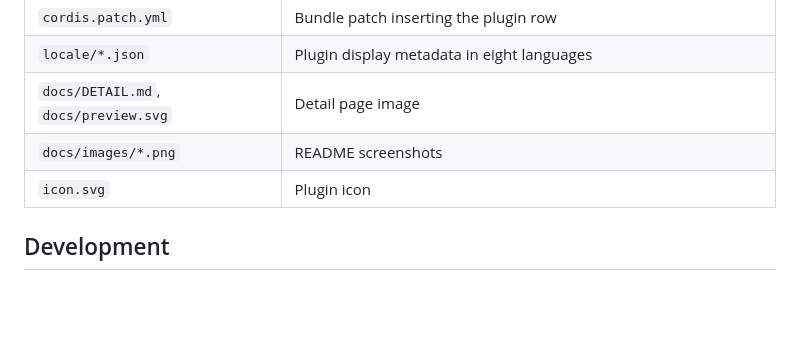
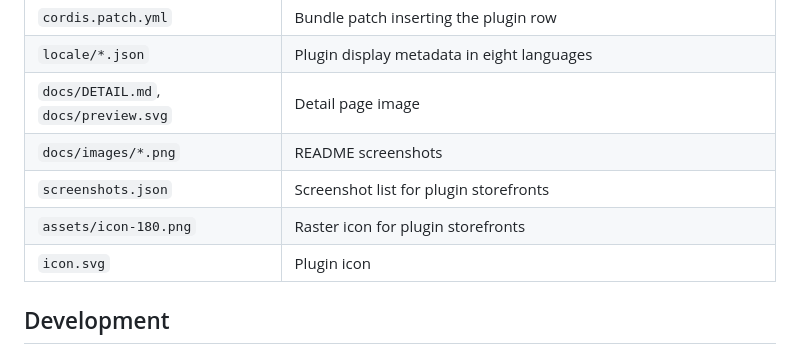
Before and after one commit to rolfhu/dsh-subagent-model-tags, a Markdown page: README.md, the part around the change. Rendered like a GitHub page; blank space fills up the shorter version.

Commit message:
Add storefront screenshots manifest, raster icon, and catalog entry draft

```diff
--- a/README.md
+++ b/README.md
@@ -52,6 +52,8 @@ Then enable the bundle if it is switched off. The change takes effect after a pa
 | `locale/*.json` | Plugin display metadata in eight languages |
 | `docs/DETAIL.md`, `docs/preview.svg` | Detail page image |
 | `docs/images/*.png` | README screenshots |
+| `screenshots.json` | Screenshot list for plugin storefronts |
+| `assets/icon-180.png` | Raster icon for plugin storefronts |
 | `icon.svg` | Plugin icon |
 
 ## Development
```
Also changed, not shown: README.zh.md (+2 -0 lines), assets/icon-180.png (added), 3 other files.
